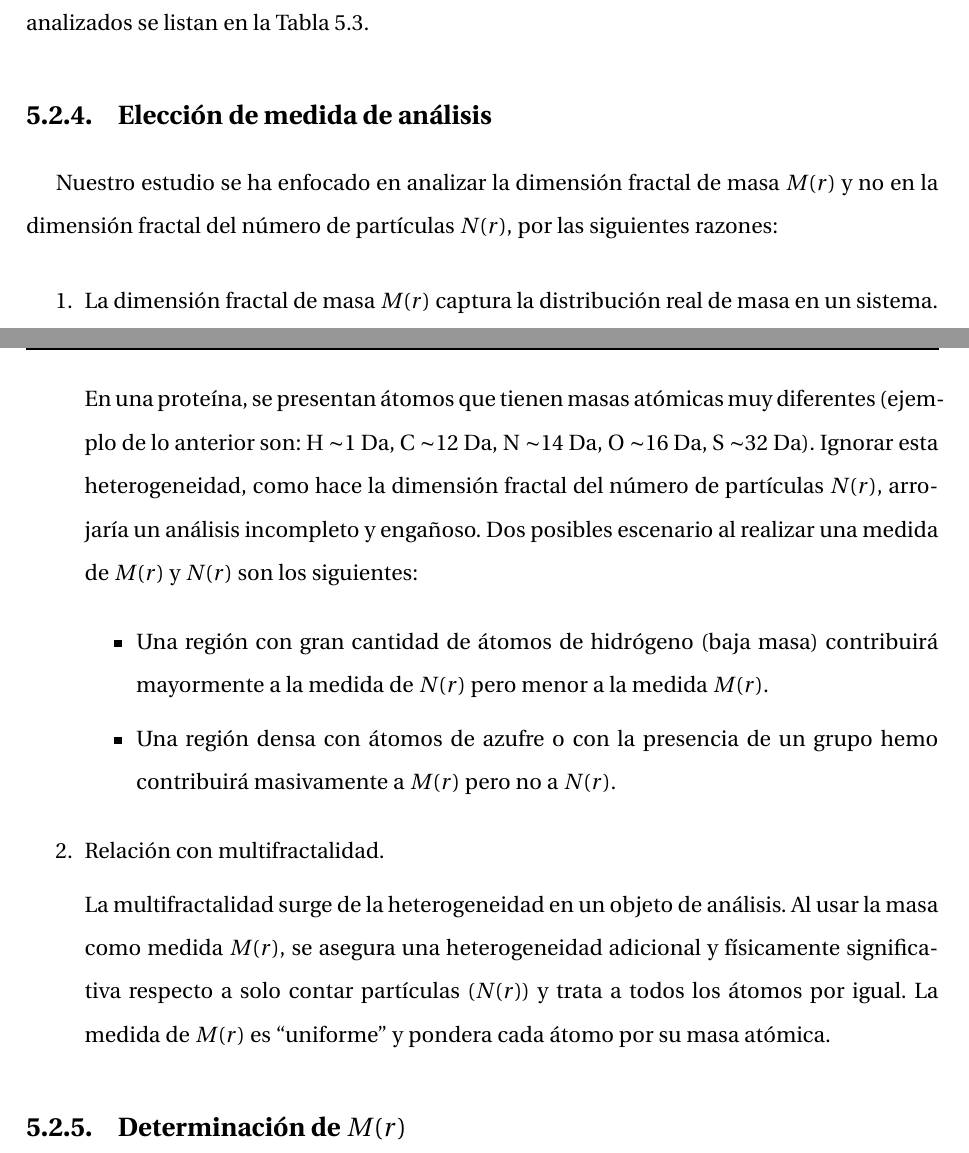
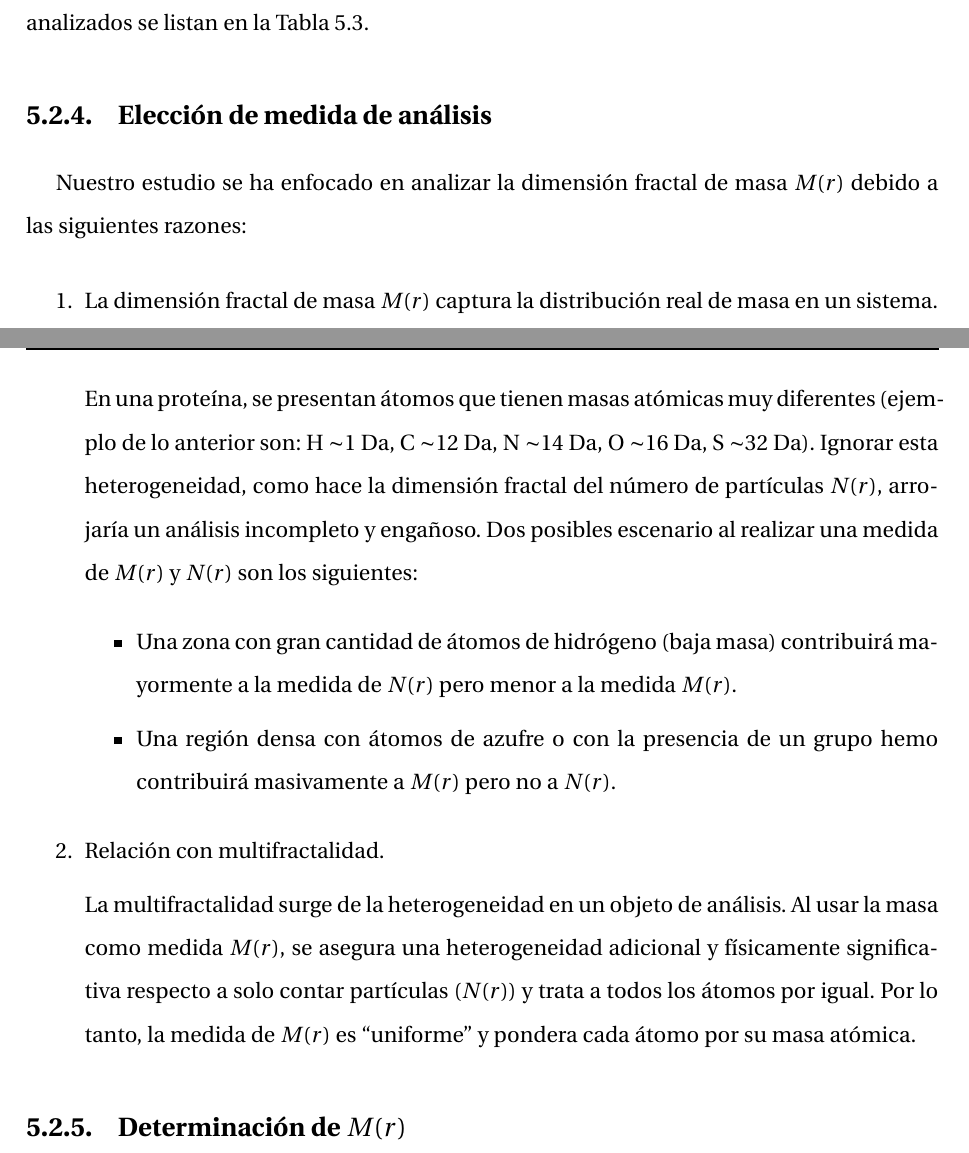
Before and after one commit to Edgargj/MasterThesisInChemistry, a LaTeX thesis (tesis.tex, which reads chapters/resultados.tex): two parts of pages 54 and 55 of 80, joined at a grey line, cut so that both start at the same text. Compiled offline with pdfLaTeX.

Commit message:
Resultado

```diff
--- a/chapters/resultados.tex
+++ b/chapters/resultados.tex
@@ -462,7 +462,7 @@ Posteriormente, los valores de $\langle N(r_k) \rangle$, $\langle M(r_k) \rangle
 
 	\subsection{Elección de medida de análisis}
 
-	 Nuestro estudio se ha enfocado en analizar la dimensi\'{o}n fractal de masa $M(r)$ y no en la dimensi\'{o}n fractal del n\'{u}mero de part\'{i}culas $N(r)$, por las siguientes razones:
+	 Nuestro estudio se ha enfocado en analizar la dimensi\'{o}n fractal de masa $M(r)$ debido a las siguientes razones:
 
 	 \begin{enumerate}
 	 	\item La dimensi\'{o}n fractal de masa $M(r)$ captura la distribución real de masa en un sistema.
@@ -470,14 +470,14 @@ Posteriormente, los valores de $\langle N(r_k) \rangle$, $\langle M(r_k) \rangle
 	 	En una proteína, se presentan átomos que tienen masas atómicas muy diferentes (ejemplo de lo anterior son: H $\sim$1 Da, C $\sim$12 Da, N $\sim$14 Da, O $\sim$16 Da, S $\sim$32 Da). Ignorar esta heterogeneidad, como hace la dimensi\'{o}n fractal del n\'{u}mero de part\'{i}culas $N(r)$, arrojaría un análisis incompleto y engañoso. Dos posibles escenario al realizar una medida de $M(r)$ y $N(r)$ son los siguientes:
 
 	 	 \begin{itemize}
-	 	 	\item Una región con gran cantidad de átomos de hidrógeno (baja masa) contribuirá mayormente a la medida de $N(r)$ pero menor a la medida $M(r)$.
+	 	 	\item Una zona con gran cantidad de átomos de hidrógeno (baja masa) contribuirá mayormente a la medida de $N(r)$ pero menor a la medida $M(r)$.
 
 	 	 	\item Una región densa con átomos de azufre o con la presencia de un grupo hemo contribuirá masivamente a $M(r)$ pero no a $N(r)$.
 	 	 \end{itemize}
 
 		\item Relación con multifractalidad.
 
-		La multifractalidad surge de la heterogeneidad en un objeto de análisis. Al usar la masa como medida $M(r)$, se asegura una heterogeneidad adicional y físicamente significativa respecto a solo contar partículas ($N(r)$) y trata a todos los átomos por igual. La medida de $M(r)$ es ``uniforme'' y pondera cada átomo por su masa atómica.
+		La multifractalidad surge de la heterogeneidad en un objeto de análisis. Al usar la masa como medida $M(r)$, se asegura una heterogeneidad adicional y físicamente significativa respecto a solo contar partículas ($N(r)$) y trata a todos los átomos por igual. Por lo tanto, la medida de $M(r)$ es ``uniforme'' y pondera cada átomo por su masa atómica.
 
 	 \end{enumerate}
 
```
